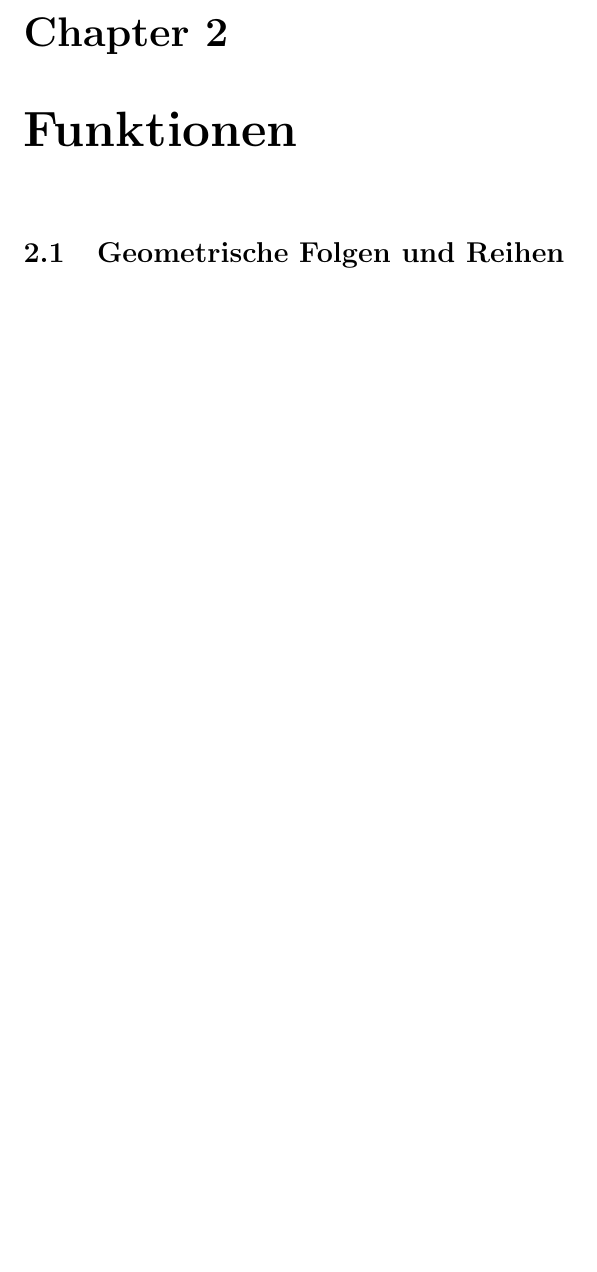
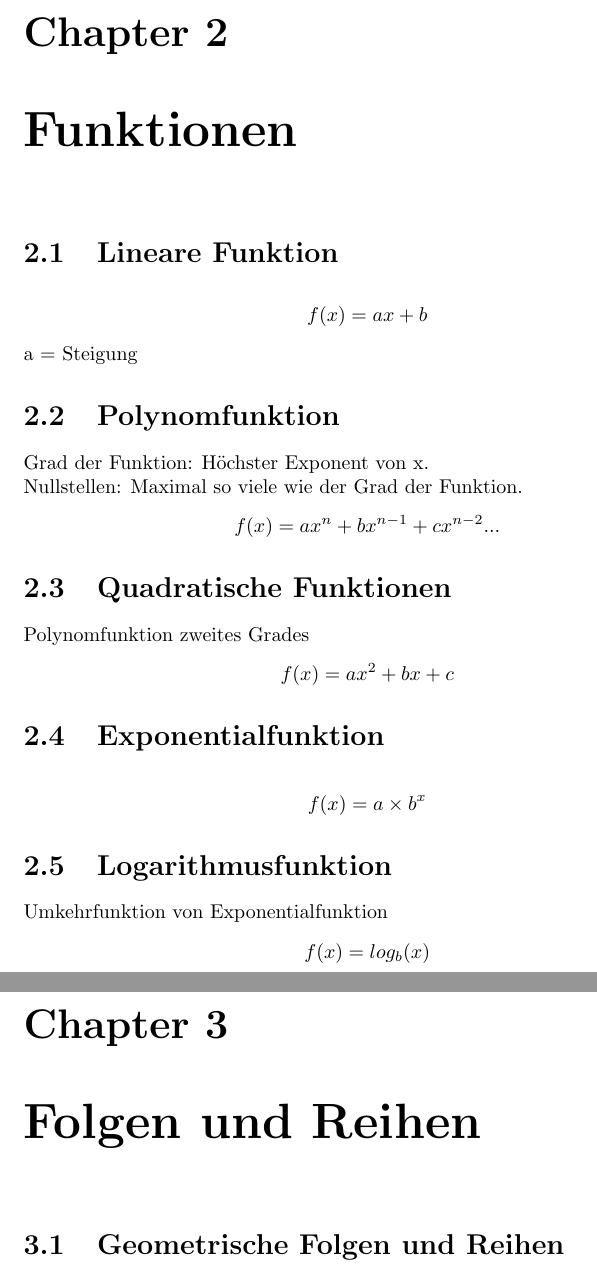
Before and after one commit to angry-Johanna/ANLIS, a LaTeX document (spick.tex): part of page 6 of 6 before the commit and two parts of pages 6 and 7 of 7 after it, the two joined at a grey line, cut so that both start at the same text, the shorter picture padded with empty space. Compiled offline with pdfLaTeX.

Commit message:
add some stuff

```diff
--- a/spick.tex
+++ b/spick.tex
@@ -307,8 +323,36 @@ Dann:
 % FUNKTIONEN %
 %            %
 %%%%%%%%%%%%%%
+
 \chapter{Funktionen}
+\section{Lineare Funktion}
+\[f(x)=ax+b\]
+a = Steigung
 
+\section{Polynomfunktion}
+Grad der Funktion: Höchster Exponent von x. \\
+Nullstellen: Maximal so viele wie der Grad der Funktion.
+\[f(x)=ax^n+bx^{n-1}+cx^{n-2}...\]
+
+\section{Quadratische Funktionen}
+Polynomfunktion zweites Grades
+\[f(x)=ax^2+bx+c\]
+
+\section{Exponentialfunktion}
+\[f(x)=a \times b^x\]
+
+
+\section{Logarithmusfunktion}
+Umkehrfunktion von Exponentialfunktion
+\[f(x)=log_b(x)\]
+
+
+%%%%%%%%%%%%%%%%%%%%%
+%                   %
+% FOLGEN UND REIHEN %
+%                   %
+%%%%%%%%%%%%%%%%%%%%%
+\chapter{Folgen und Reihen}
 \section{Geometrische Folgen und Reihen}
 \section{Arithmetische Folgen und Reihen}
 
```
Also changed, not shown: spick.tex (24 more changed lines).
